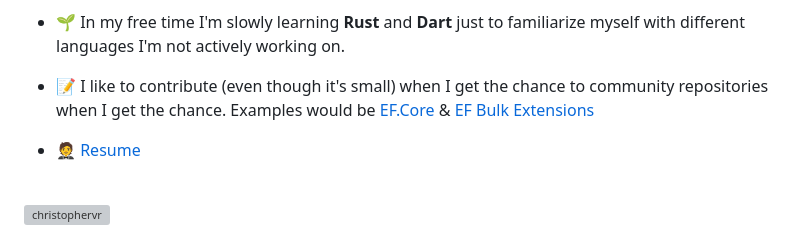
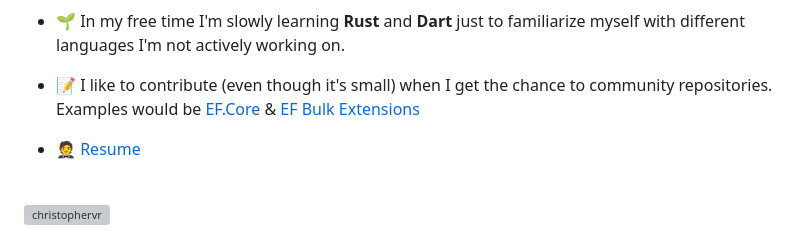
Before and after one commit to ChristopherVR/ChristopherVR, a Markdown page: README.md, the part around the change. Drawn GitHub-style; grey boxes are pictures that could not be loaded.

```diff
--- a/README.md
+++ b/README.md
@@ -15,7 +15,7 @@
 
 - 🌱 In my free time I'm slowly learning **Rust** and **Dart** just to familiarize myself with different languages I'm not actively working on.
 
-- 📝 I like to contribute (even though it's small) when I get the chance to community repositories when I get the chance. Examples would be [EF.Core](https://github.com/dotnet/efcore/issues/29297) & [EF Bulk Extensions](https://github.com/borisdj/EFCore.BulkExtensions)
+- 📝 I like to contribute (even though it's small) when I get the chance to community repositories. Examples would be [EF.Core](https://github.com/dotnet/efcore/issues/29297) & [EF Bulk Extensions](https://github.com/borisdj/EFCore.BulkExtensions)
 
 - 🤵 [Resume](https://www.linkedin.com/in/christopher-van-rooyen/)
 
```
